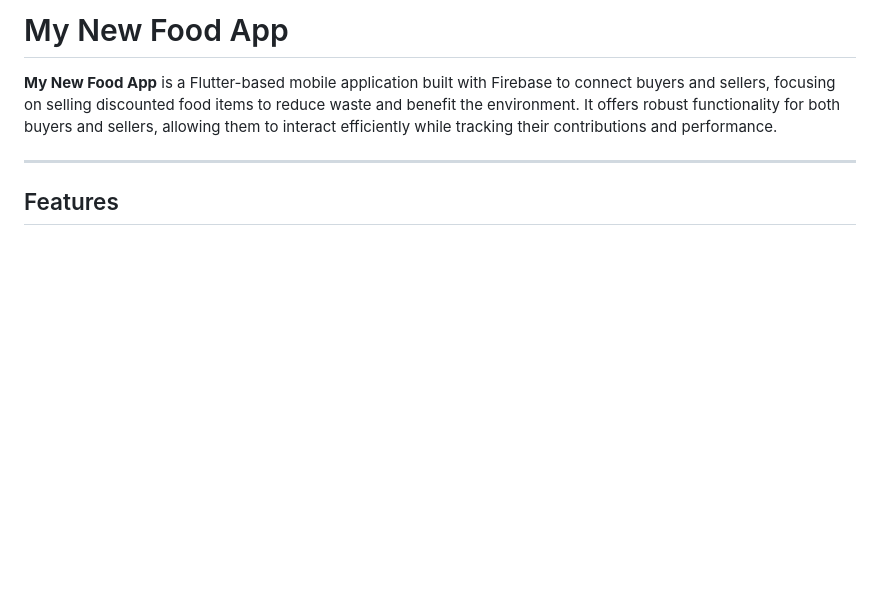
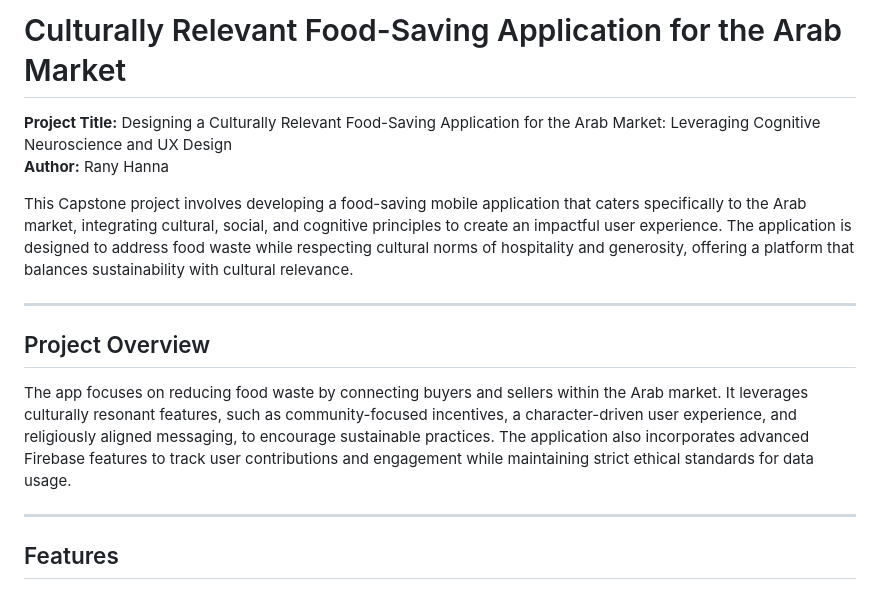
Before and after one commit to Rany29-coder/My_new_food_app, a Markdown page: README.md, the part around the change. GitHub-like rendering; blank space fills up the shorter version.

```diff
--- a/README.md
+++ b/README.md
@@ -1,8 +1,18 @@
-# My New Food App
+# Culturally Relevant Food-Saving Application for the Arab Market
 
-**My New Food App** is a Flutter-based mobile application built with Firebase to connect buyers and sellers, focusing on selling discounted food items to reduce waste and benefit the environment. It offers robust functionality for both buyers and sellers, allowing them to interact efficiently while tracking their contributions and performance.
+**Project Title:** Designing a Culturally Relevant Food-Saving Application for the Arab Market: Leveraging Cognitive Neuroscience and UX Design
+**Author:** Rany Hanna
+
+This Capstone project involves developing a food-saving mobile application that caters specifically to the Arab market, integrating cultural, social, and cognitive principles to create an impactful user experience. The application is designed to address food waste while respecting cultural norms of hospitality and generosity, offering a platform that balances sustainability with cultural relevance.
 
 ---
+
+## Project Overview
+
+The app focuses on reducing food waste by connecting buyers and sellers within the Arab market. It leverages culturally resonant features, such as community-focused incentives, a character-driven user experience, and religiously aligned messaging, to encourage sustainable practices. The application also incorporates advanced Firebase features to track user contributions and engagement while maintaining strict ethical standards for data usage.
+
+---
+
 
 ## Features
 
```
